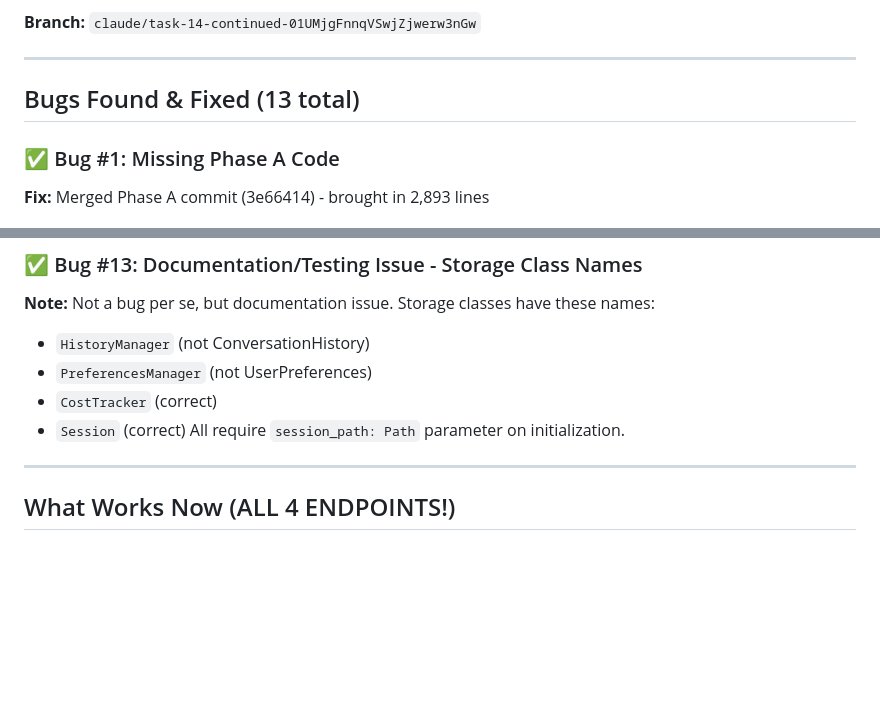
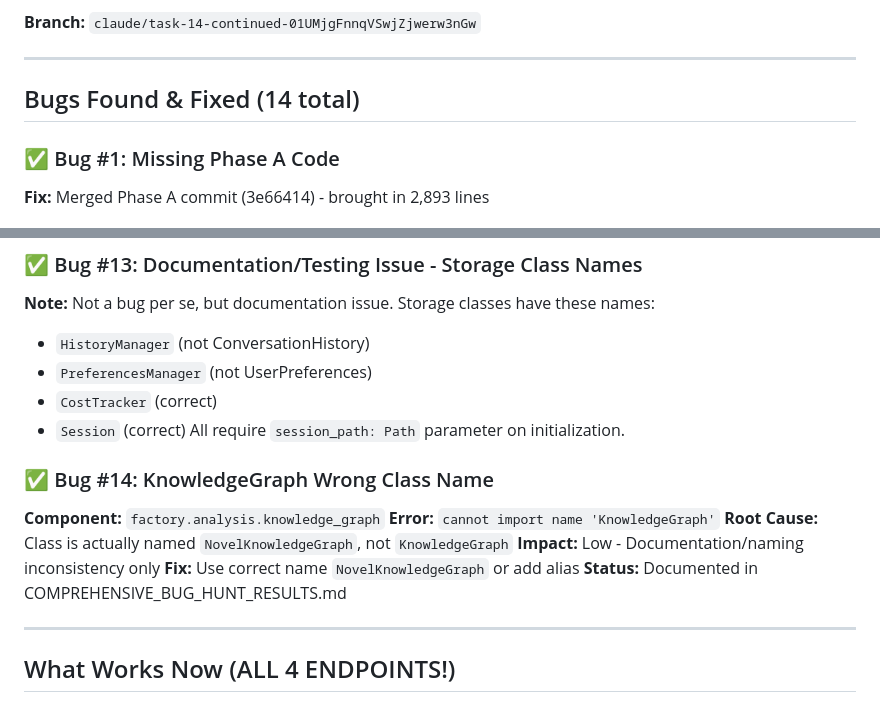
Before and after one commit to gcharris/writers-factory-core, a Markdown page: BUG_SQUASHING_SESSION.md, 2 parts joined by grey strips. Drawn GitHub-style; blank space fills up the shorter version.

```diff
--- a/BUG_SQUASHING_SESSION.md
+++ b/BUG_SQUASHING_SESSION.md
@@ -19,7 +19,7 @@
 
 ---
 
-## Bugs Found & Fixed (13 total)
+## Bugs Found & Fixed (14 total)
 
 ### ✅ Bug #1: Missing Phase A Code
 **Fix:** Merged Phase A commit (3e66414) - brought in 2,893 lines
@@ -77,6 +77,14 @@
 - `CostTracker` (correct)
 - `Session` (correct)
 All require `session_path: Path` parameter on initialization.
+
+### ✅ Bug #14: KnowledgeGraph Wrong Class Name
+**Component:** `factory.analysis.knowledge_graph`
+**Error:** `cannot import name 'KnowledgeGraph'`
+**Root Cause:** Class is actually named `NovelKnowledgeGraph`, not `KnowledgeGraph`
+**Impact:** Low - Documentation/naming inconsistency only
+**Fix:** Use correct name `NovelKnowledgeGraph` or add alias
+**Status:** Documented in COMPREHENSIVE_BUG_HUNT_RESULTS.md
 
 ---
 
```
Also changed, not shown: COMPREHENSIVE_BUG_HUNT_RESULTS.md (added, +224 -0 lines), docs/Complete Overview of the Notion's Writers Desktop Setup.md (added, +64 -0 lines).
